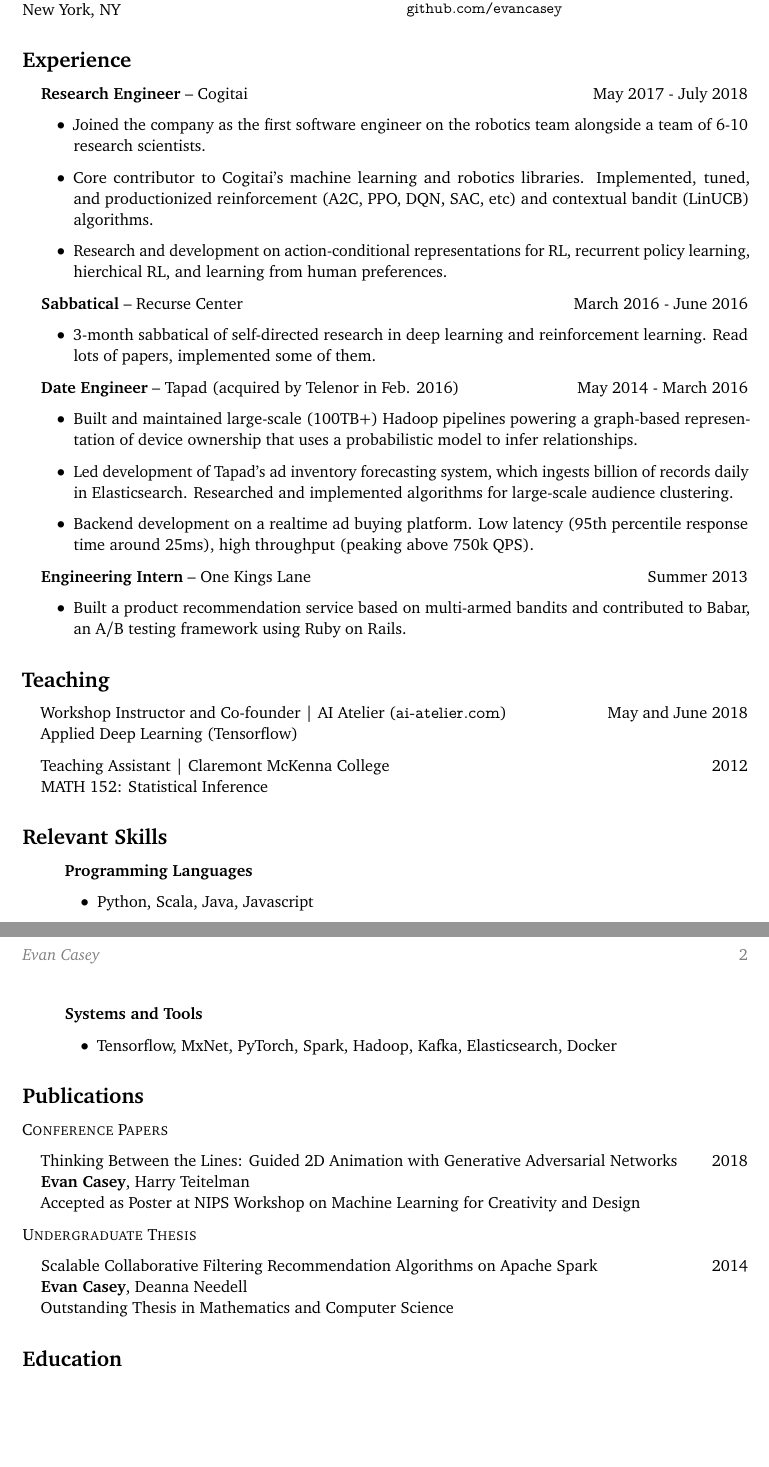
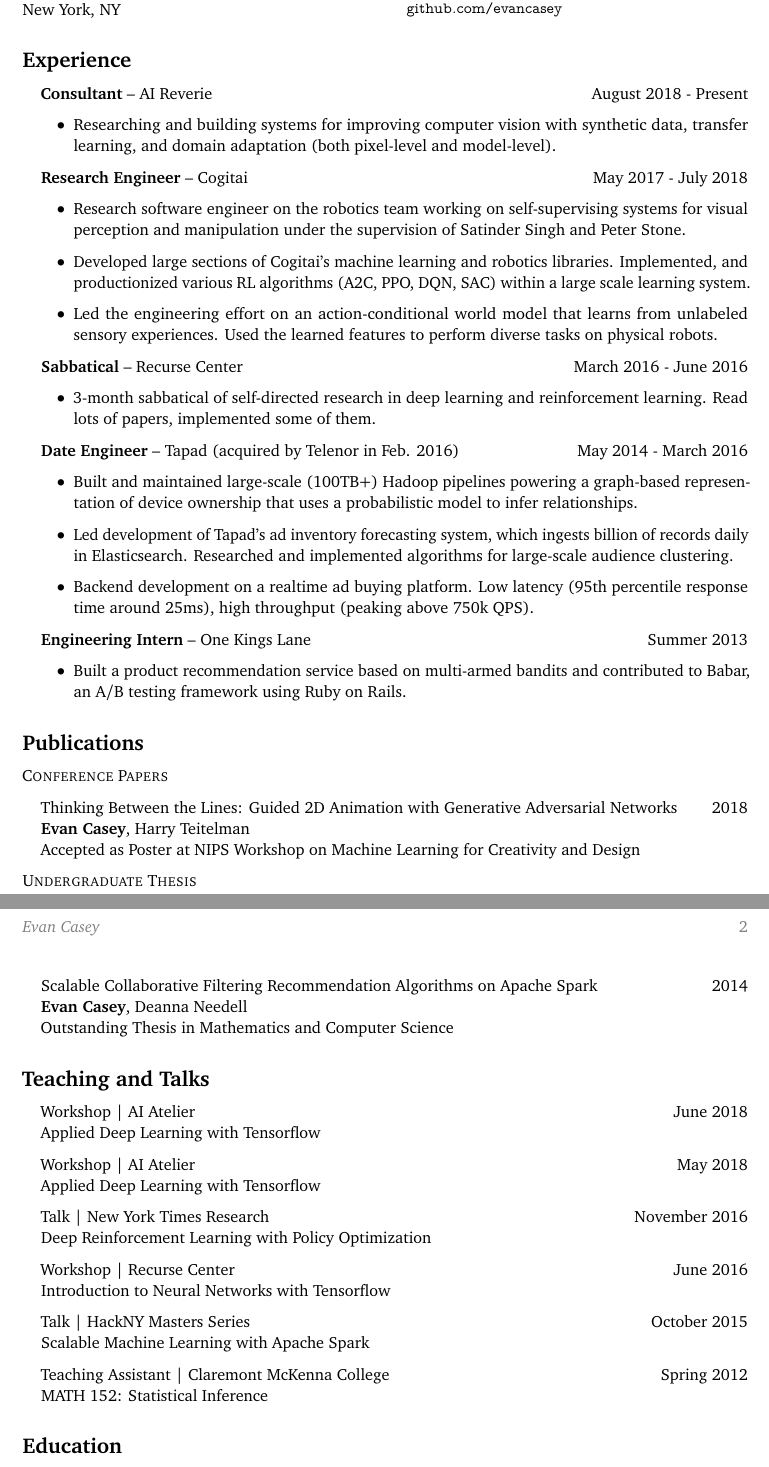
Before and after one commit to evancasey/evancasey.github.io, a LaTeX CV (cv/cv.tex): two parts of pages 1 and 2 of 2, joined at a grey line, cut so that both start at the same text, the shorter picture padded with empty space. Compiled offline with pdfLaTeX.

Commit message:
more updates

```diff
--- a/cv/cv.tex
+++ b/cv/cv.tex
@@ -8,6 +8,8 @@
 \usepackage[bitstream-charter]{mathdesign}
 \usepackage{amsmath}
 \usepackage[scaled=0.92]{PTSans}
+\newcommand{\myul}[2][black]{\setulcolor{#1}\ul{#2}\setulcolor{black}}
+
 
 % # GEOMETRY
 
@@ -59,7 +61,7 @@
 \parbox[c][0.5in]{2.5in}{%
 \small
 \vspace{17ex}
-\texttt{ev.ancasey.com} \\
+\texttt{evcasey.com} \\
 \texttt{github.com/evancasey}
 }
 
@@ -69,11 +71,15 @@
 \section{Experience}
 
 \begin{itemize}[leftmargin=12pt]
+ \item[] \textbf{Consultant} -- AI Reverie \hfill August 2018 - Present
+   \begin{enumerate}[leftmargin=2em,labelindent=16pt,label=$\bullet$]
+      \item Researching and building systems for improving computer vision with synthetic data, transfer learning, and domain adaptation (both pixel-level and model-level).
+    \end{enumerate}
   \item[] \textbf{Research Engineer} -- Cogitai \hfill May 2017 - July 2018
     \begin{enumerate}[leftmargin=2em,labelindent=16pt,label=$\bullet$]
-      \item Joined the company as the first software engineer on the robotics team alongside a team of 6-10 research scientists.
-      \item Core contributor to Cogitai's machine learning and robotics libraries. Implemented, tuned, and productionized reinforcement (A2C, PPO, DQN, SAC, etc) and contextual bandit (LinUCB) algorithms.
-      \item Research and development on action-conditional representations for RL, recurrent policy learning, hierchical RL, and learning from human preferences.
+      \item Research software engineer on the robotics team working on self-supervising systems for visual perception and manipulation under the supervision of Satinder Singh and Peter Stone.
+      \item Developed large sections of Cogitai's machine learning and robotics libraries. Implemented, and productionized various RL algorithms (A2C, PPO, DQN, SAC) within a large scale learning system.
+      \item Led the engineering effort on an action-conditional world model that learns from unlabeled sensory experiences. Used the learned features to perform diverse tasks on physical robots.
     \end{enumerate}
   \item[] \textbf{Sabbatical} -- Recurse Center \hfill March 2016 - June 2016
     \begin{enumerate}[leftmargin=2em,labelindent=16pt,label=$\bullet$]
@@ -91,30 +97,6 @@
     \end{enumerate}
 \end{itemize}
 
-
-\section{Teaching}
-\begin{itemize}[leftmargin=12pt]
-  \item[] Workshop Instructor and Co-founder | AI Atelier (\texttt{ai-atelier.com}})
-  \hfill May and June 2018
-  \\ Applied Deep Learning (Tensorflow)
-  \item[] Teaching Assistant | Claremont McKenna College
-  \hfill 2012
-  \\ MATH 152: Statistical Inference
-\end{itemize}
-
-\section{Relevant Skills}
-\begin{itemize}
-  \item[] \textbf{Programming Languages}
-    \begin{enumerate}[leftmargin=2em,labelindent=16pt,label=$\bullet$]
-      \item Python, Scala, Java, Javascript
-    \end{enumerate}
-  \item[] \textbf{Systems and Tools}
-    \begin{enumerate}[leftmargin=2em,labelindent=16pt,label=$\bullet$]
-      \item Tensorflow, MxNet, PyTorch, Spark, Hadoop, Kafka, Elasticsearch, Docker
-    \end{enumerate}
-\end{itemize}
-
-
 \section{Publications}
 
 \textsc{Conference Papers}
@@ -130,6 +112,29 @@
   \textbf{Evan Casey}, Deanna Needell \\
   Outstanding Thesis in Mathematics and Computer Science
 
+\end{itemize}
+
+
+\section{Teaching and Talks}
+\begin{itemize}[leftmargin=12pt]
+  \item[] Workshop | AI Atelier
+  \hfill June 2018
+  \\ Applied Deep Learning with Tensorflow
+  \item[] Workshop | AI Atelier
+  \hfill May 2018
+  \\ Applied Deep Learning with Tensorflow
+  \item[] Talk | New York Times Research
+  \hfill November 2016
+  \\  Deep Reinforcement Learning with Policy Optimization
+  \item[] Workshop | Recurse Center
+  \hfill June 2016
+  \\ Introduction to Neural Networks with Tensorflow
+  \item[] Talk | HackNY Masters Series
+  \hfill October 2015
+  \\ Scalable Machine Learning with Apache Spark
+  \item[] Teaching Assistant | Claremont McKenna College
+  \hfill Spring 2012
+  \\ MATH 152: Statistical Inference
 \end{itemize}
 
 \section{Education}
```
Also changed, not shown: cv/cv.pdf, 2 other files.
